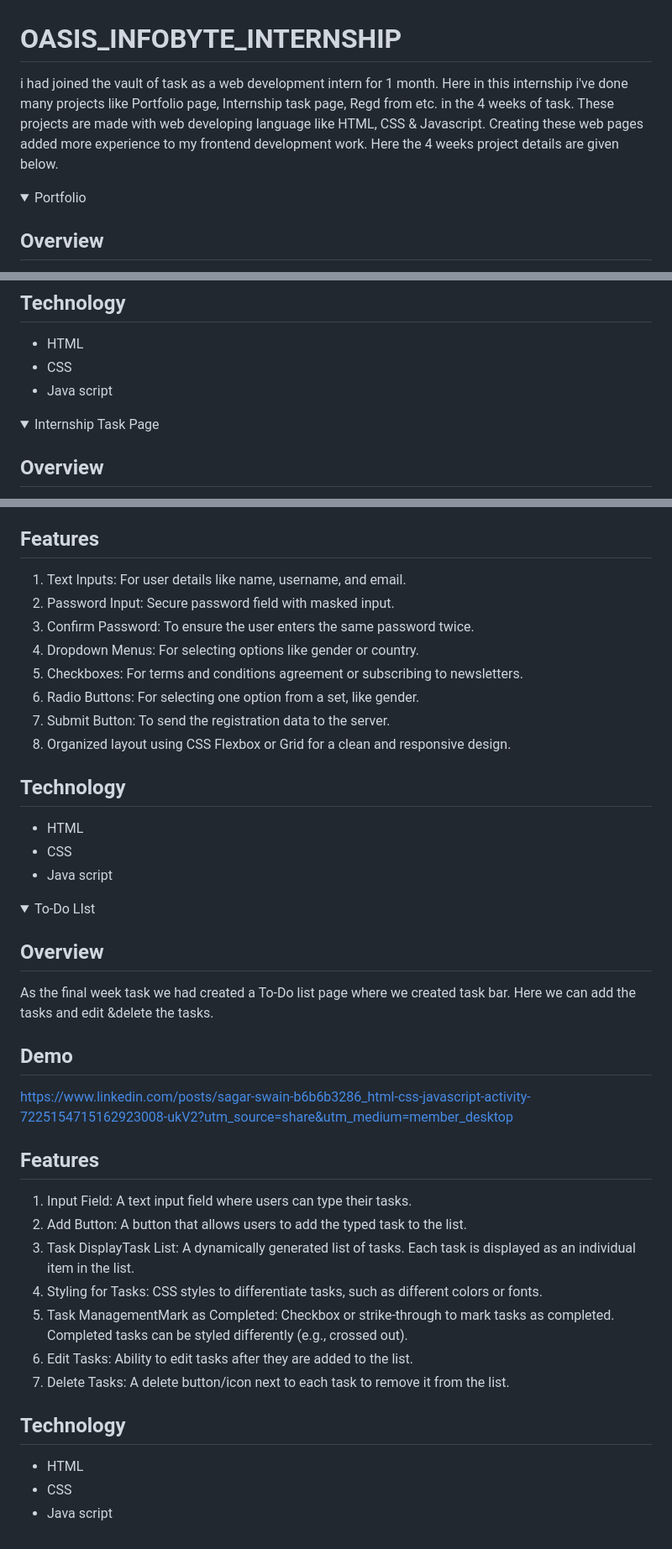
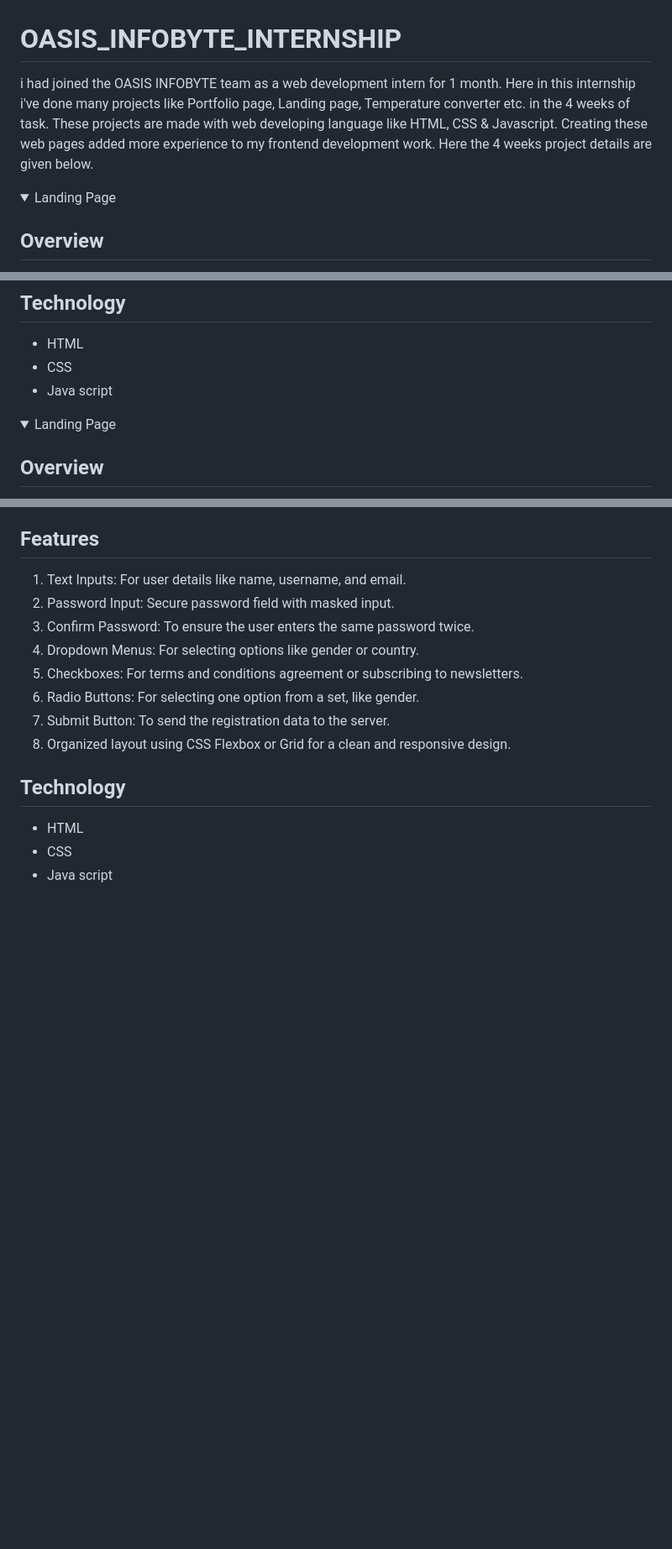
Before and after one commit to SagarSwain05/Oasis-Infobyte, a Markdown page: README.md, 3 parts joined by grey strips. Shown: that part at 84% size. GitHub-like rendering; folded sections open; blank space fills up the shorter version.

```diff
--- a/README.md
+++ b/README.md
@@ -1,10 +1,10 @@
 # OASIS_INFOBYTE_INTERNSHIP
-   i had joined the vault of task as a web development intern for 1 month. Here in this internship i've done many projects like Portfolio page, Internship task page, Regd from etc. in the 4 weeks of task.
+   i had joined the OASIS INFOBYTE team as a web development intern for 1 month. Here in this internship i've done many projects like Portfolio page, Landing page, Temperature converter etc. in the 4 weeks of task.
  These projects are made with web developing language like HTML, CSS & Javascript. Creating these web pages added more experience to my frontend development work.
  Here the 4 weeks project details are given below.
 
 <details close>
-<summary>Portfolio </summary>
+<summary>Landing Page</summary>
 
 ## Overview
 
@@ -31,7 +31,7 @@ Links to Online Work: For digital portfolios, links to websites, videos, article
 
 </details>
 <details close>
-<summary>Internship Task Page</summary>
+<summary>Landing Page</summary>
 
 ## Overview
 Vault of codes has given task to make the Internship task page which contains internship offers. In this task we had created a simple page where we created the cards where the internship offers are present & other details about internships where the user can find the complete details of these. The cards are responsive & pop up when they are selected.Apply buttons are given & HTML,CSS,Javascript are used.
@@ -87,32 +87,3 @@ https://www.linkedin.com/posts/sagar-swain-b6b6b3286_html-css-vaultofcodes-activ
 - Java script
 
 </details>
-
-<details close>
-<summary>To-Do LIst</summary>
-
-## Overview
- As the final week task we had created a To-Do list page where we created task bar. Here we can add the tasks and edit &delete the tasks.
-
-## Demo
-
-https://www.linkedin.com/posts/sagar-swain-b6b6b3286_html-css-javascript-activity-7225154715162923008-ukV2?utm_source=share&utm_medium=member_desktop
-
-## Features
-
-1. Input Field: A text input field where users can type their tasks.
-2. Add Button: A button that allows users to add the typed task to the list.
-3. Task DisplayTask List: A dynamically generated list of tasks. Each task is displayed as an individual item in the list.
-4. Styling for Tasks: CSS styles to differentiate tasks, such as different colors or fonts.
-5. Task ManagementMark as Completed: Checkbox or strike-through to mark tasks as completed. Completed tasks can be styled differently (e.g., crossed out).
-6. Edit Tasks: Ability to edit tasks after they are added to the list.
-7. Delete Tasks: A delete button/icon next to each task to remove it from the list.
-
-
-## Technology
-
-- HTML
-- CSS
-- Java script
-
-</details>
```
Also changed, not shown: other parts of README.md (+1 -1 lines).
